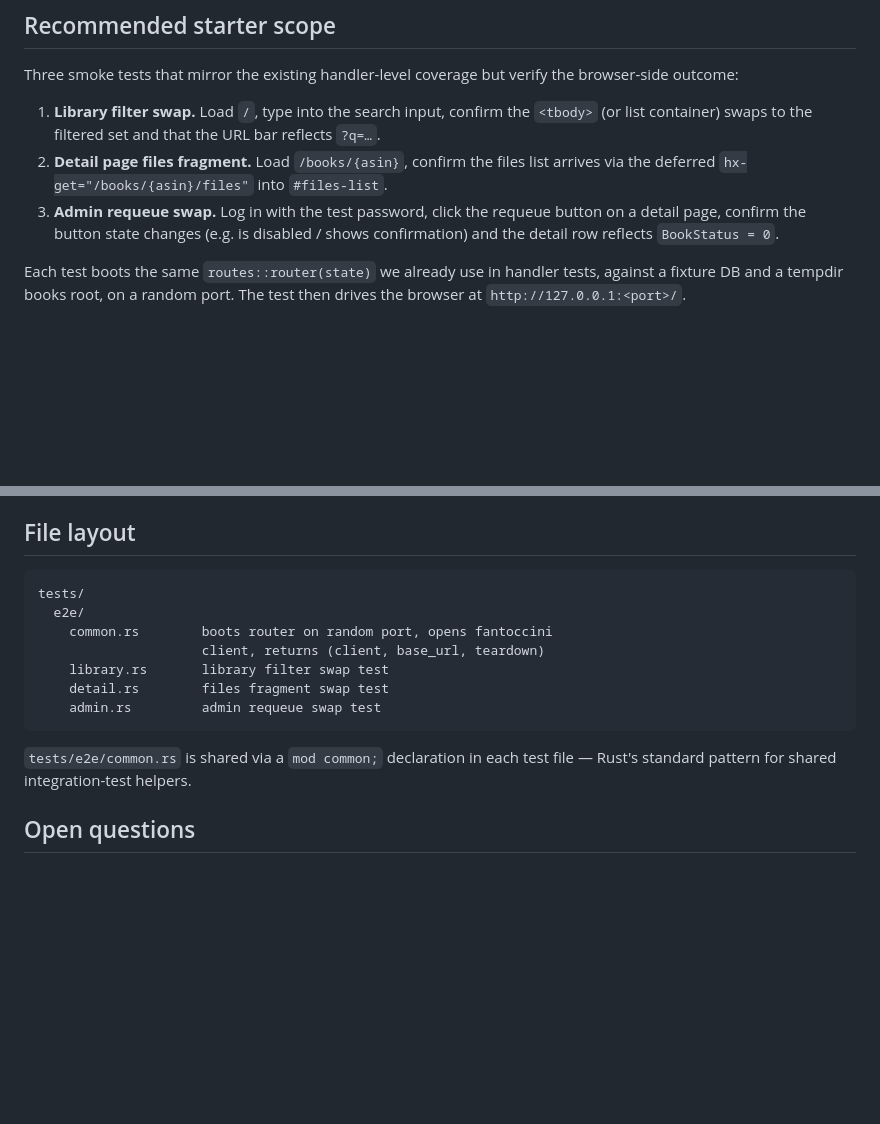
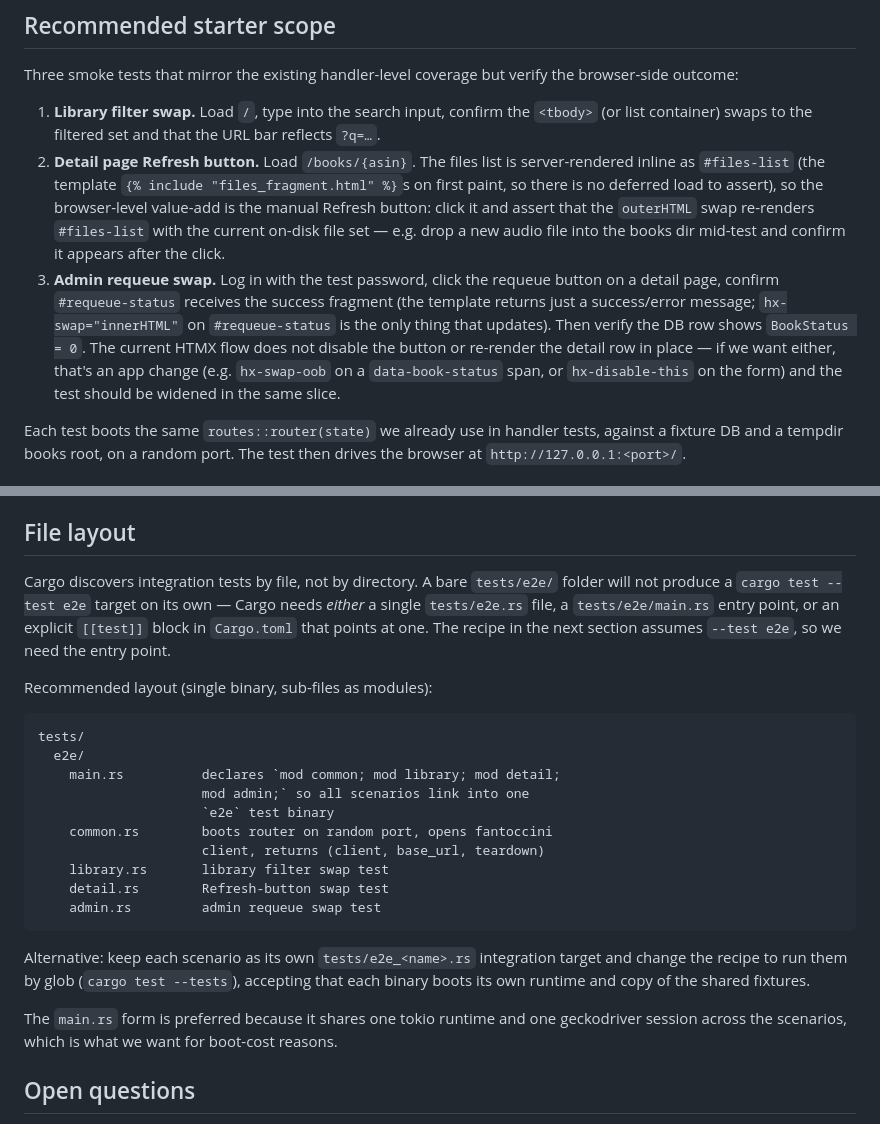
Before and after one commit to Yolgie/libation-webviewer, a Markdown page: docs/e2e-tests-plan.md, 2 parts joined by grey strips. GitHub-like rendering; blank space fills up the shorter version.

Commit message:
Align e2e-tests-plan with shipped HTMX wiring and Cargo target layout
- Add tests/e2e/main.rs to the file layout so `cargo test --test e2e`
  actually has a target.
- Drop the "deferred hx-get" framing for the files fragment; the
  template renders #files-list inline. The browser test now exercises
  the manual Refresh button, which is the only HTMX swap on that page.
- Limit the requeue scenario to #requeue-status receiving the success
  fragment plus the DB write; the current response template does not
  change button state or refresh the detail row.

````diff
--- a/docs/e2e-tests-plan.md
+++ b/docs/e2e-tests-plan.md
@@ -76,13 +76,24 @@ verify the browser-side outcome:
 1. **Library filter swap.** Load `/`, type into the search input,
    confirm the `<tbody>` (or list container) swaps to the filtered set
    and that the URL bar reflects `?q=…`.
-2. **Detail page files fragment.** Load `/books/{asin}`, confirm the
-   files list arrives via the deferred `hx-get="/books/{asin}/files"`
-   into `#files-list`.
+2. **Detail page Refresh button.** Load `/books/{asin}`. The files
+   list is server-rendered inline as `#files-list` (the template
+   `{% include "files_fragment.html" %}`s on first paint, so there
+   is no deferred load to assert), so the browser-level value-add is
+   the manual Refresh button: click it and assert that the
+   `outerHTML` swap re-renders `#files-list` with the current
+   on-disk file set — e.g. drop a new audio file into the books dir
+   mid-test and confirm it appears after the click.
 3. **Admin requeue swap.** Log in with the test password, click the
-   requeue button on a detail page, confirm the button state changes
-   (e.g. is disabled / shows confirmation) and the detail row reflects
-   `BookStatus = 0`.
+   requeue button on a detail page, confirm `#requeue-status`
+   receives the success fragment (the template returns just a
+   success/error message; `hx-swap="innerHTML"` on `#requeue-status`
+   is the only thing that updates). Then verify the DB row shows
+   `BookStatus = 0`. The current HTMX flow does not disable the
+   button or re-render the detail row in place — if we want either,
+   that's an app change (e.g. `hx-swap-oob` on a `data-book-status`
+   span, or `hx-disable-this` on the form) and the test should be
+   widened in the same slice.
 
 Each test boots the same `routes::router(state)` we already use in
 handler tests, against a fixture DB and a tempdir books root, on a
@@ -102,19 +113,36 @@ random port. The test then drives the browser at
 
 ## File layout
 
+Cargo discovers integration tests by file, not by directory. A bare
+`tests/e2e/` folder will not produce a `cargo test --test e2e`
+target on its own — Cargo needs *either* a single `tests/e2e.rs`
+file, a `tests/e2e/main.rs` entry point, or an explicit `[[test]]`
+block in `Cargo.toml` that points at one. The recipe in the next
+section assumes `--test e2e`, so we need the entry point.
+
+Recommended layout (single binary, sub-files as modules):
+
 ```
 tests/
   e2e/
+    main.rs          declares `mod common; mod library; mod detail;
+                     mod admin;` so all scenarios link into one
+                     `e2e` test binary
     common.rs        boots router on random port, opens fantoccini
                      client, returns (client, base_url, teardown)
     library.rs       library filter swap test
-    detail.rs        files fragment swap test
+    detail.rs        Refresh-button swap test
     admin.rs         admin requeue swap test
 ```
 
-`tests/e2e/common.rs` is shared via a `mod common;` declaration in each
-test file — Rust's standard pattern for shared integration-test
-helpers.
+Alternative: keep each scenario as its own `tests/e2e_<name>.rs`
+integration target and change the recipe to run them by glob
+(`cargo test --tests`), accepting that each binary boots its own
+runtime and copy of the shared fixtures.
+
+The `main.rs` form is preferred because it shares one tokio runtime
+and one geckodriver session across the scenarios, which is what we
+want for boot-cost reasons.
 
 ## Open questions
 
````
